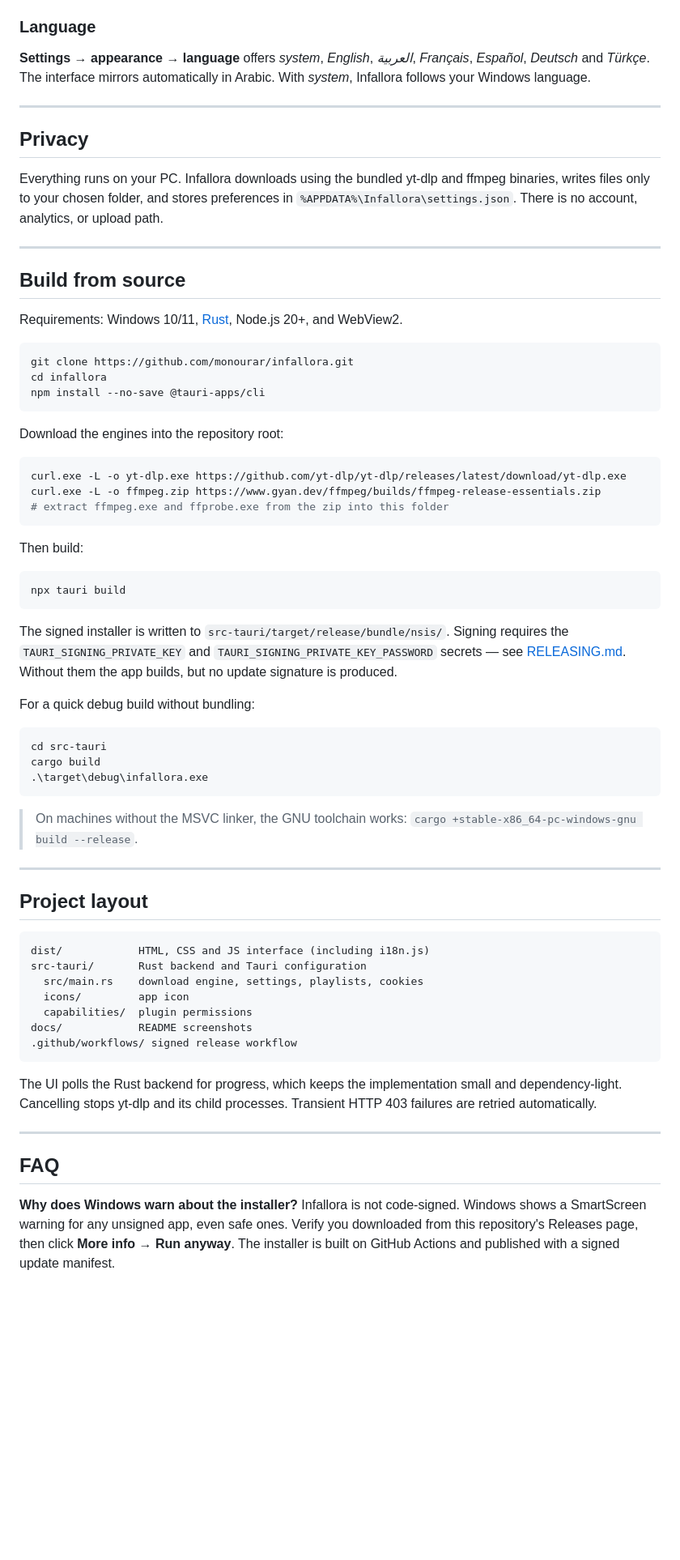
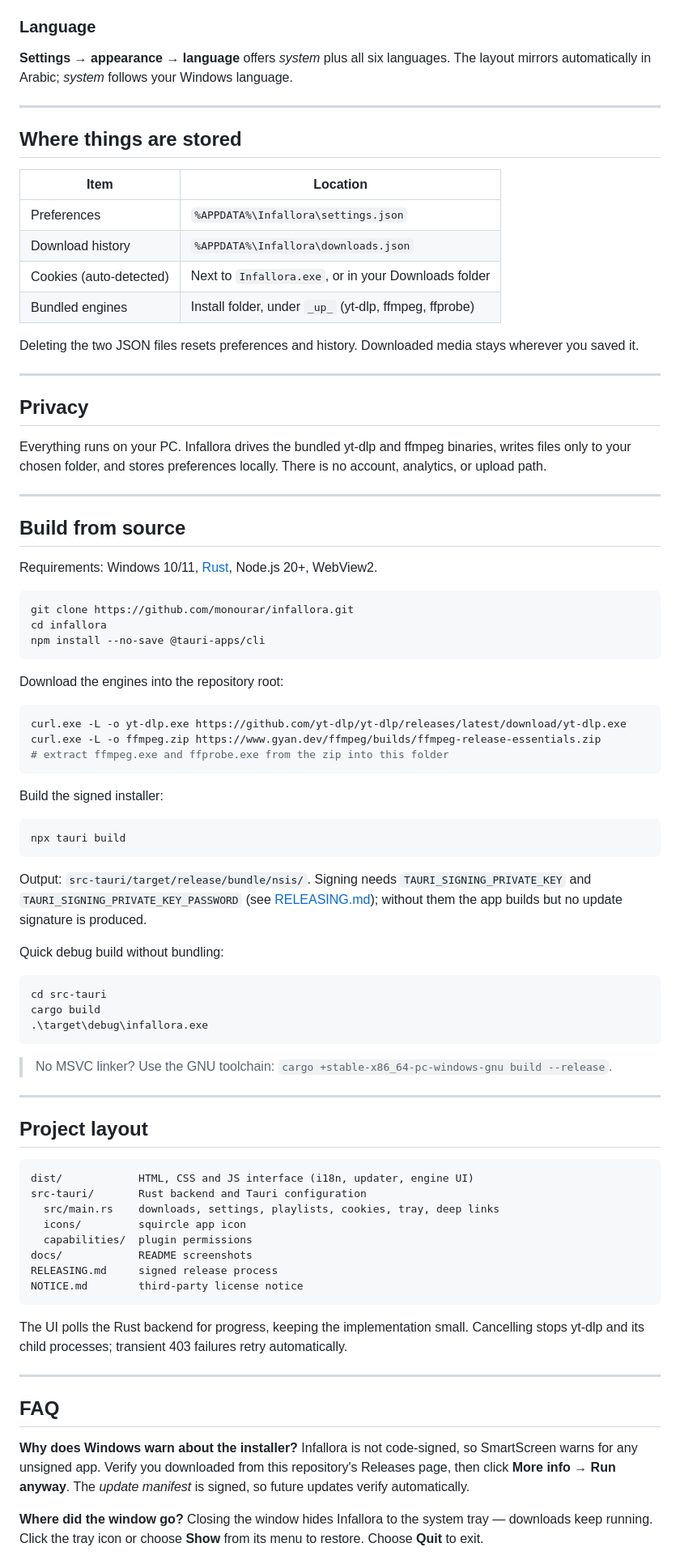
Before and after one commit to monourar/infallora, a Markdown page: README.md, the part around one of its changes. Shown at 81% size. Rendered like a GitHub page; blank space fills up the shorter version.

````diff
--- a/README.md
+++ b/README.md
@@ -88,19 +121,32 @@ Infallora cannot bypass authentication. Your sign-in is required to access your
 
 ### Language
 
-**Settings → appearance → language** offers *system*, *English*, *العربية*, *Français*, *Español*, *Deutsch* and *Türkçe*. The interface mirrors automatically in Arabic. With *system*, Infallora follows your Windows language.
+**Settings → appearance → language** offers *system* plus all six languages. The layout mirrors automatically in Arabic; *system* follows your Windows language.
+
+---
+
+## Where things are stored
+
+| Item | Location |
+|---|---|
+| Preferences | `%APPDATA%\Infallora\settings.json` |
+| Download history | `%APPDATA%\Infallora\downloads.json` |
+| Cookies (auto-detected) | Next to `Infallora.exe`, or in your Downloads folder |
+| Bundled engines | Install folder, under `_up_` (yt-dlp, ffmpeg, ffprobe) |
+
+Deleting the two JSON files resets preferences and history. Downloaded media stays wherever you saved it.
 
 ---
 
 ## Privacy
 
-Everything runs on your PC. Infallora downloads using the bundled yt-dlp and ffmpeg binaries, writes files only to your chosen folder, and stores preferences in `%APPDATA%\Infallora\settings.json`. There is no account, analytics, or upload path.
+Everything runs on your PC. Infallora drives the bundled yt-dlp and ffmpeg binaries, writes files only to your chosen folder, and stores preferences locally. There is no account, analytics, or upload path.
 
 ---
 
 ## Build from source
 
-Requirements: Windows 10/11, [Rust](https://rustup.rs/), Node.js 20+, and WebView2.
+Requirements: Windows 10/11, [Rust](https://rustup.rs/), Node.js 20+, WebView2.
 
 ```powershell
 git clone https://github.com/monourar/infallora.git
@@ -116,15 +162,15 @@ curl.exe -L -o ffmpeg.zip https://www.gyan.dev/ffmpeg/builds/ffmpeg-release-esse
 # extract ffmpeg.exe and ffprobe.exe from the zip into this folder
 ```
 
-Then build:
+Build the signed installer:
 
 ```powershell
 npx tauri build
 ```
 
-The signed installer is written to `src-tauri/target/release/bundle/nsis/`. Signing requires the `TAURI_SIGNING_PRIVATE_KEY` and `TAURI_SIGNING_PRIVATE_KEY_PASSWORD` secrets — see [RELEASING.md](RELEASING.md). Without them the app builds, but no update signature is produced.
+Output: `src-tauri/target/release/bundle/nsis/`. Signing needs `TAURI_SIGNING_PRIVATE_KEY` and `TAURI_SIGNING_PRIVATE_KEY_PASSWORD` (see [RELEASING.md](RELEASING.md)); without them the app builds but no update signature is produced.
 
-For a quick debug build without bundling:
+Quick debug build without bundling:
 
 ```powershell
 cd src-tauri
@@ -132,7 +178,7 @@ cargo build
 .\target\debug\infallora.exe
 ```
 
-> On machines without the MSVC linker, the GNU toolchain works:
+> No MSVC linker? Use the GNU toolchain:
 > `cargo +stable-x86_64-pc-windows-gnu build --release`.
 
 ---
@@ -140,22 +186,26 @@ cargo build
 ## Project layout
 
 ```
-dist/            HTML, CSS and JS interface (including i18n.js)
+dist/            HTML, CSS and JS interface (i18n, updater, engine UI)
 src-tauri/       Rust backend and Tauri configuration
-  src/main.rs    download engine, settings, playlists, cookies
-  icons/         app icon
+  src/main.rs    downloads, settings, playlists, cookies, tray, deep links
+  icons/         squircle app icon
   capabilities/  plugin permissions
 docs/            README screenshots
-.github/workflows/ signed release workflow
+RELEASING.md     signed release process
+NOTICE.md        third-party license notice
 ```
 
-The UI polls the Rust backend for progress, which keeps the implementation small and dependency-light. Cancelling stops yt-dlp and its child processes. Transient HTTP 403 failures are retried automatically.
+The UI polls the Rust backend for progress, keeping the implementation small. Cancelling stops yt-dlp and its child processes; transient 403 failures retry automatically.
 
 ---
 
 ## FAQ
 
 **Why does Windows warn about the installer?**
-Infallora is not code-signed. Windows shows a SmartScreen warning for any unsigned app, even safe ones. Verify you downloaded from this repository's Releases page, then click **More info → Run anyway**. The installer is built on GitHub Actions and published with a signed update manifest.
+Infallora is not code-signed, so SmartScreen warns for any unsigned app. Verify you downloaded from this repository's Releases page, then click **More info → Run anyway**. The *update manifest* is signed, so future updates verify automatically.
+
+**Where did the window go?**
+Closing the window hides Infallora to the system tray — downloads keep running. Click the tray icon or choose **Show** from its menu to restore. Choose **Quit** to exit.
 
 **Why does a video fail with 403?**
````
Also changed, not shown: other parts of README.md (+71 -29 lines), docs/main.png, docs/settings.png.
